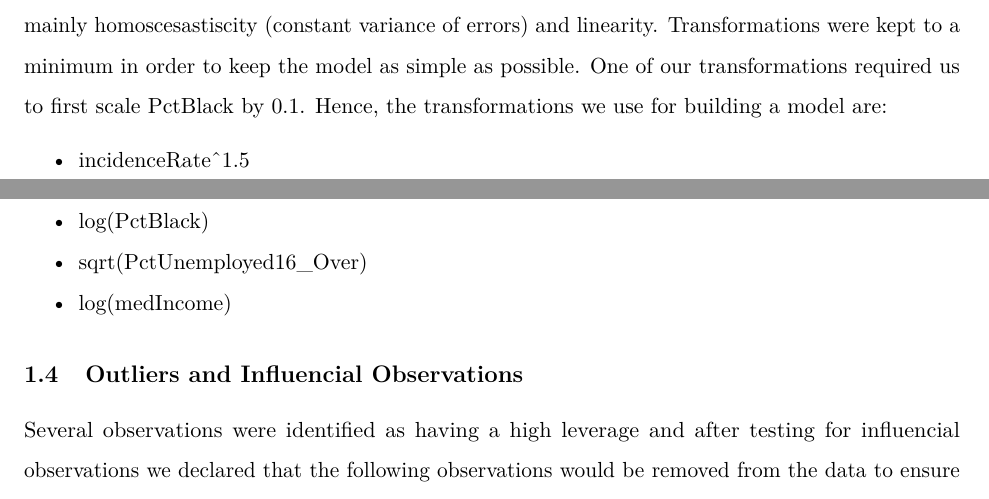
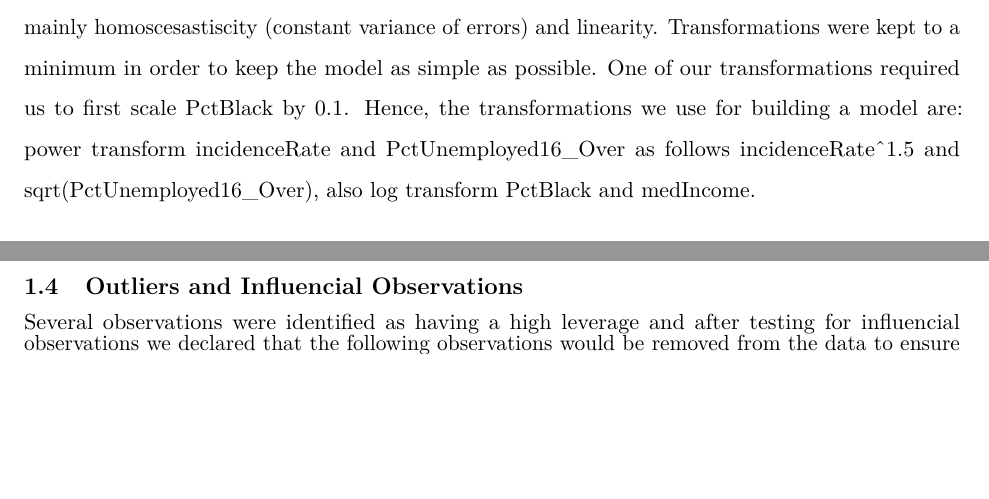
Before and after one commit to keithyj/Assignment2, an R Markdown document (ST404_Assignment_2.Rmd): two parts of pages 2 and 3 of 9 before the commit and two parts of pages 2 and 3 of 13 after it, joined at a grey line, cut so that both start at the same text, the shorter picture padded with empty space. Rendered offline with R 4.5, knitr and Pandoc, then LaTeX, with nearby package versions; some code elsewhere in the file could not run offline.

Commit message:
Update ST404_Assignment_2.Rmd

```diff
--- a/ST404_Assignment_2.Rmd
+++ b/ST404_Assignment_2.Rmd
@@ -53,12 +53,7 @@ Furthermore we noticed that medIncome and binnedInc represent the same force and
 
 ## Transformations
 
-Some transformations of the variables were completed in order to fulfil the model assumptions, mainly homoscesastiscity (constant variance of errors) and linearity. Transformations were kept to a minimum in order to keep the model as simple as possible. One of our transformations required us to first scale PctBlack by 0.1. Hence, the transformations we use for building a model are:
-
-* incidenceRate^1.5
-* log(PctBlack)
-* sqrt(PctUnemployed16_Over)
-* log(medIncome)
+Some transformations of the variables were completed in order to fulfil the model assumptions, mainly homoscesastiscity (constant variance of errors) and linearity. Transformations were kept to a minimum in order to keep the model as simple as possible. One of our transformations required us to first scale PctBlack by 0.1. Hence, the transformations we use for building a model are: power transform incidenceRate and PctUnemployed16_Over as follows incidenceRate^1.5 and sqrt(PctUnemployed16_Over), also log transform PctBlack and medIncome.
 
 ## Outliers and Influencial Observations
 
```
Also changed, not shown: ST404_Assignment_2.Rmd (9 more changed lines).
